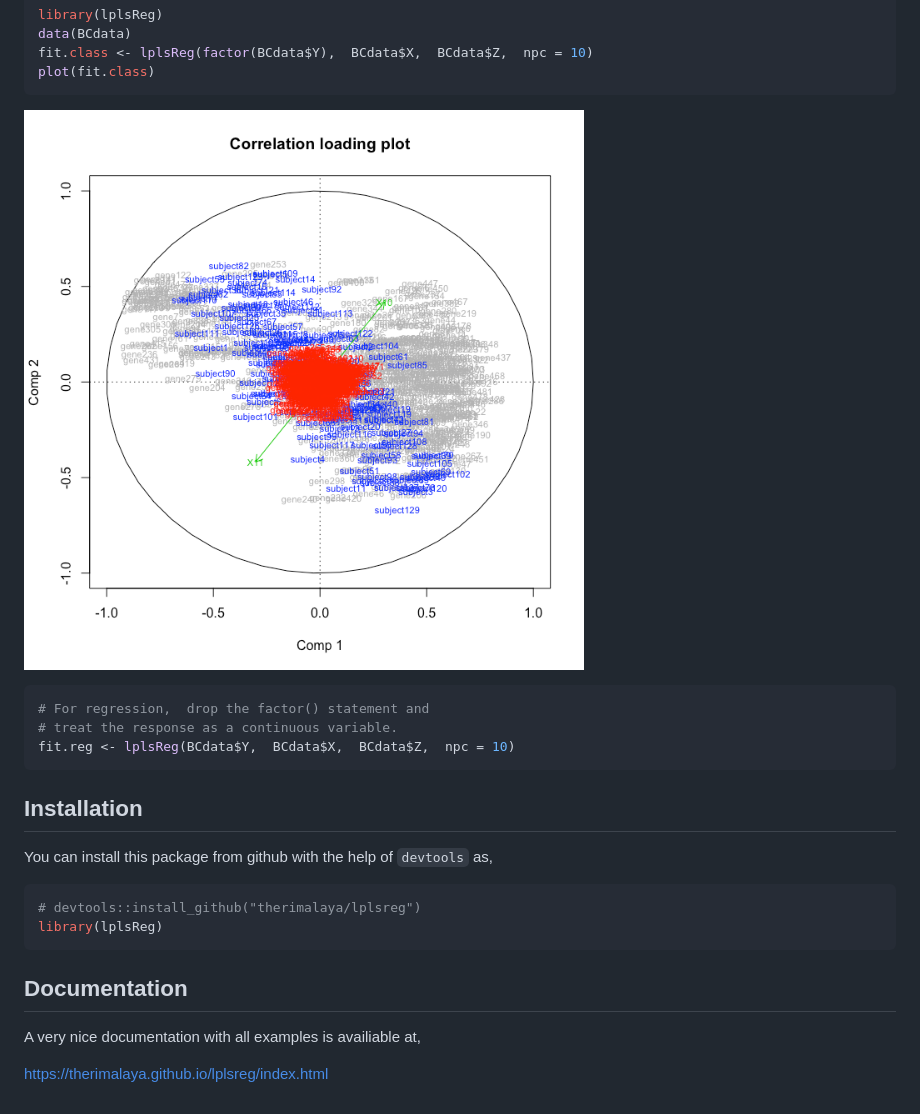
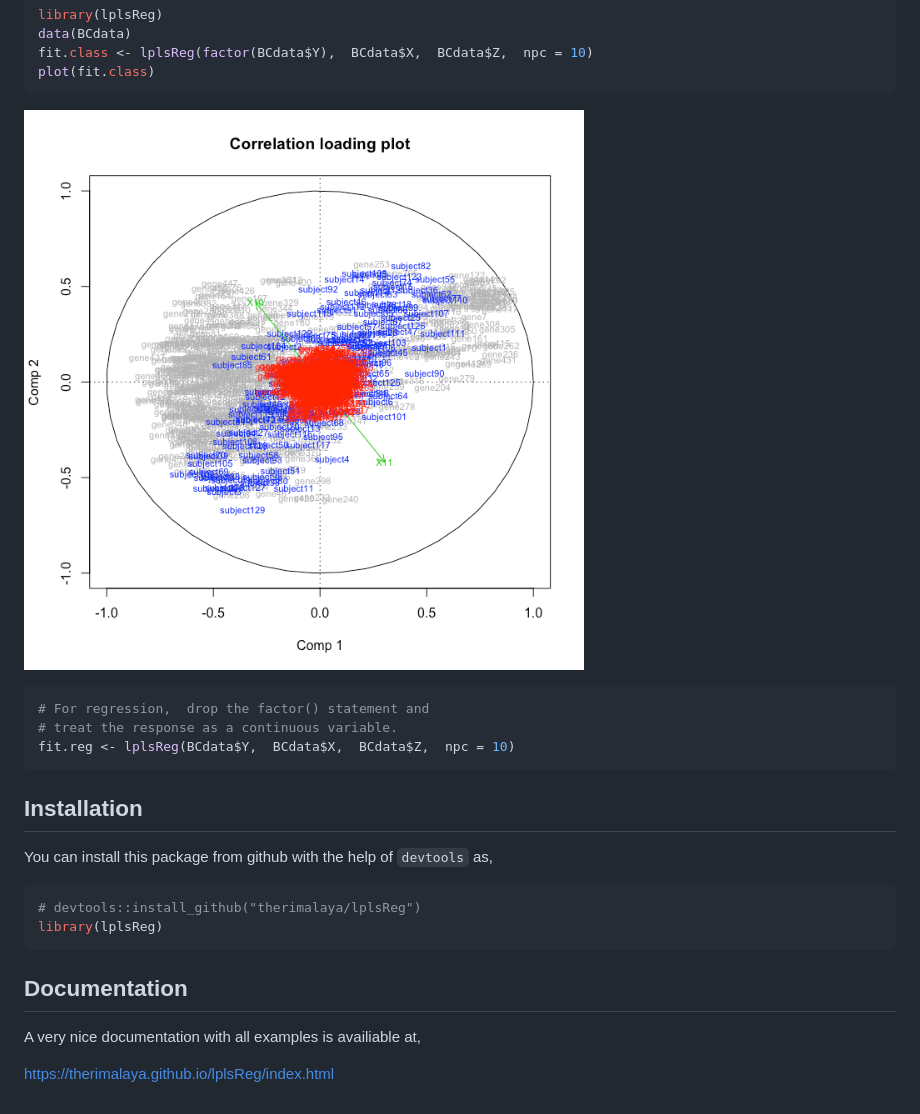
Before and after one commit to therimalaya/lplsReg, a Markdown page: Readme.md, the part around the change. Rendered like a GitHub page; pictures changed too: figure/cars-1.png.

Commit message:
url fixed

````diff
--- a/Readme.md
+++ b/Readme.md
@@ -31,7 +31,7 @@ Installation
 You can install this package from github with the help of `devtools` as,
 
 ``` r
-# devtools::install_github("therimalaya/lplsreg")
+# devtools::install_github("therimalaya/lplsReg")
 library(lplsReg)
 ```
 
@@ -40,4 +40,4 @@ Documentation
 
 A very nice documentation with all examples is availiable at,
 
-<https://therimalaya.github.io/lplsreg/index.html>
+<https://therimalaya.github.io/lplsReg/index.html>
````
Also changed, not shown: 1 other file.
